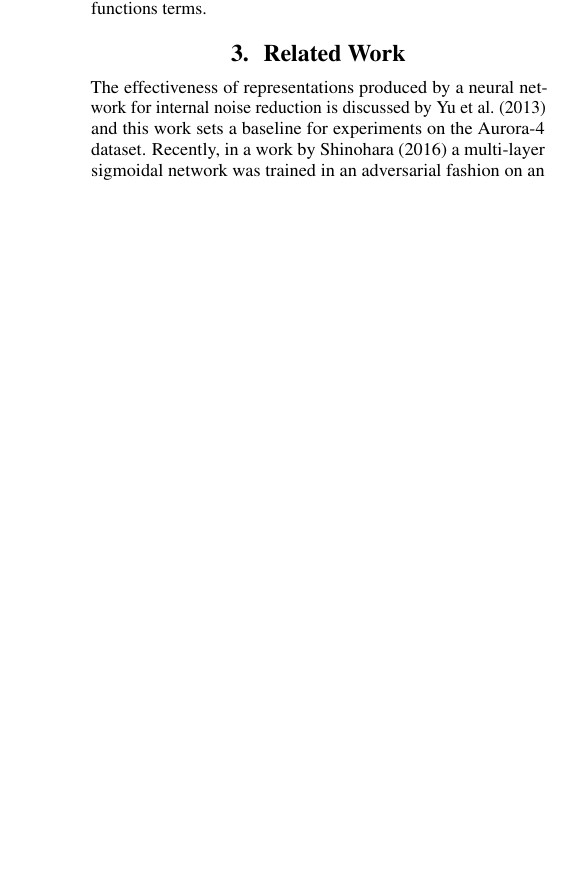
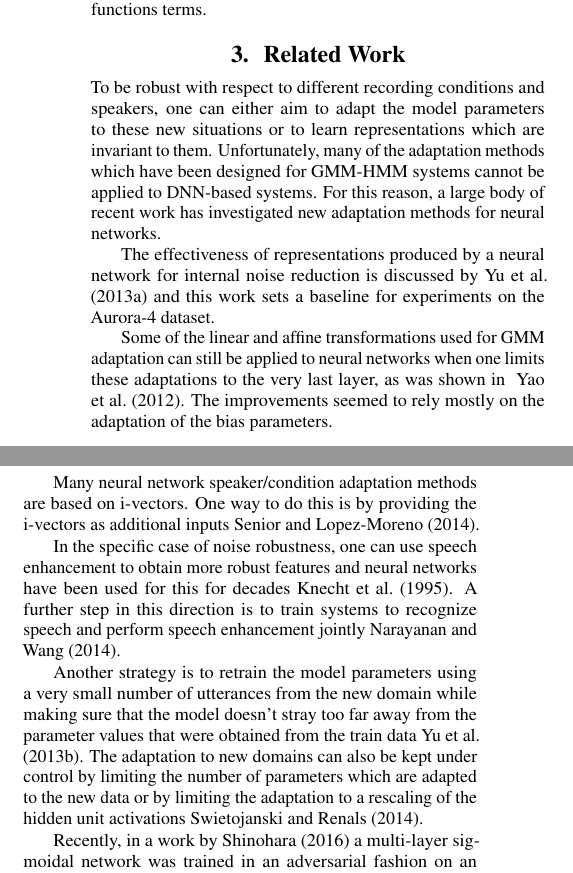
Before and after one commit to dmitriy-serdyuk/inv_paper, a LaTeX paper (interspeech/paper.tex): part of one column of page 2 of 4 before the commit and two parts of the columns of page 2 of 4 after it, the two joined at a grey line, cut so that both start at the same text, the shorter picture padded with empty space. Compiled offline with pdfLaTeX.

Commit message:
initial related work citations

```diff
--- a/interspeech/paper.tex
+++ b/interspeech/paper.tex
@@ -199,11 +199,42 @@ reverse gradient
 \section{Related Work}
 \label{sec:relatedwork}
     %TODO
+    To be robust with respect to different recording conditions and speakers,
+    one can either aim to adapt the model parameters to these new situations or
+    to learn representations which are invariant to them.
+    Unfortunately, many of the adaptation methods which have been designed for
+    GMM-HMM systems cannot be applied to DNN-based systems. For this reason, a
+    large body of recent work has investigated new adaptation methods for neural
+    networks.
 
     The effectiveness of representations produced by a neural network for internal
     noise reduction is discussed by~\cite{yu2013feature} and this work sets a
-    baseline for experiments on the Aurora-4 dataset. Recently,
-    in a work by~\cite{yusuke2016adversarial} a multi-layer sigmoidal network was trained
+    baseline for experiments on the Aurora-4 dataset.
+
+    Some of the linear and affine transformations used for GMM adaptation can
+    still be applied to neural networks when one limits these adaptations to the
+    very last layer, as was shown in~ \cite{yao2012adaptation}. The
+    improvements seemed to rely mostly on the adaptation of the bias parameters.
+
+    Many neural network speaker/condition adaptation methods are based on
+    i-vectors. One way to do this is by providing the i-vectors as additional
+    inputs \cite{senior2014improving}.
+
+    In the specific case of noise robustness, one can use speech enhancement to
+    obtain more robust features and neural networks have been used for this for
+    decades \cite{knecht1995neural}. A further step in this direction is to train
+    systems to recognize speech and perform speech enhancement jointly \cite{narayanan2014joint}.
+
+    Another strategy is to retrain the model parameters using a very small
+    number of utterances from the new domain while making sure that the model
+    doesn't stray too far away from the parameter values that were obtained from
+    the train data \cite{yu2013kl}.
+    The adaptation to new domains can also be kept under control by limiting
+    the number of parameters which are adapted to the new data or by limiting the
+    adaptation to a rescaling of the hidden unit activations
+    \cite{swietojanski2014learning}.
+
+    Recently, in a work by~\cite{yusuke2016adversarial} a multi-layer sigmoidal network was trained
     in an adversarial fashion on an in-house transcription task corrupted by noise.
 
     %TODO
```
Also changed, not shown: interspeech/refs.bib (+51 -1 lines), interspeech/paper.pdf.
